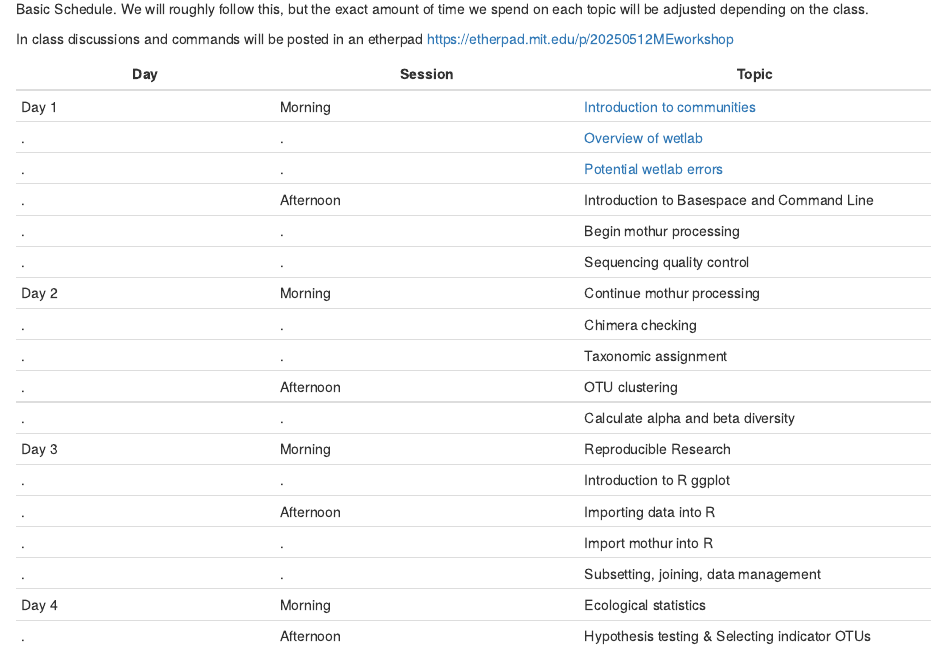
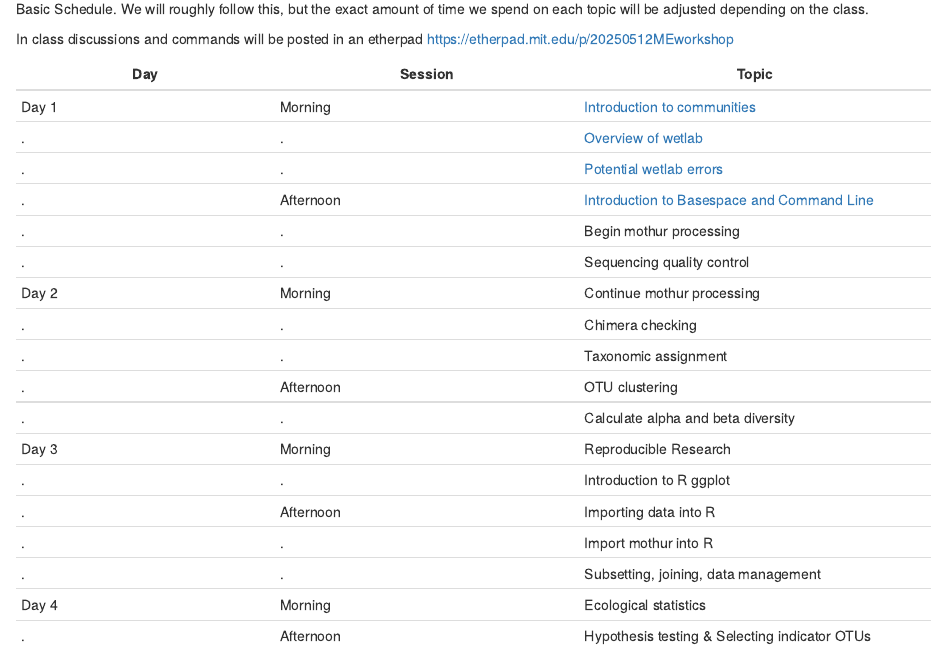
Before and after one commit to krmaas/20250512MEworkshop, an R Markdown document (index.Rmd): the page in a window 1100 px wide, from 300 px down. The pictures show the output file index.html that the author committed with the source, opened offline.

Commit message:
update index

```diff
--- a/index.Rmd
+++ b/index.Rmd
@@ -22,7 +22,7 @@ Day|Session|Topic
 Day 1|Morning|[Introduction to communities](https://krmaas.github.io/20250512MEworkshop/intro.communities.html)
 .|.|[Overview of wetlab](https://krmaas.github.io/20250512MEworkshop/introWetLab.html)
 .|.|[Potential wetlab errors](https://krmaas.github.io/20250512MEworkshop/wetLabErrors.html)
-.|Afternoon| Introduction to Basespace and Command Line
+.|Afternoon| [Introduction to Basespace and Command Line](https://krmaas.github.io/20250512MEworkshop/intro.seq.analysis.html)
 .|.|Begin mothur processing
 .|.|Sequencing quality control
 Day 2|Morning|Continue mothur processing
```
Also changed, not shown: index.html.
